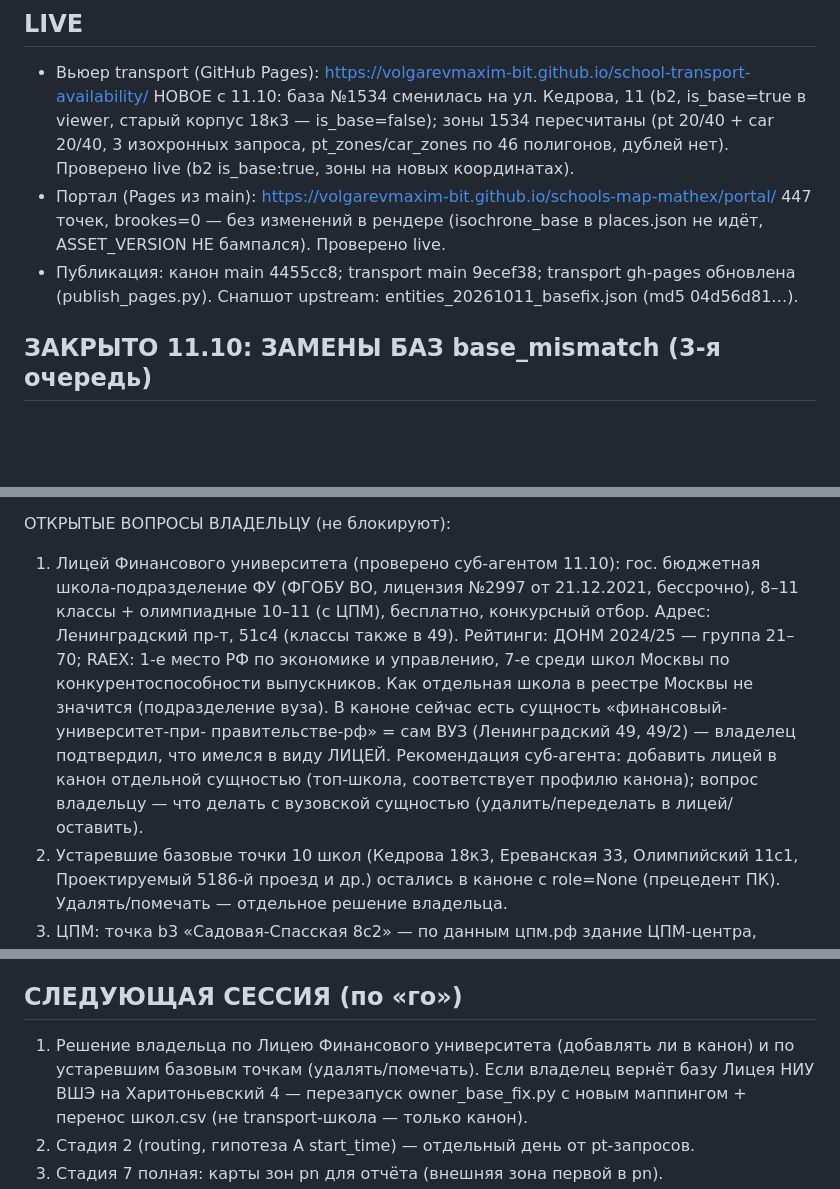
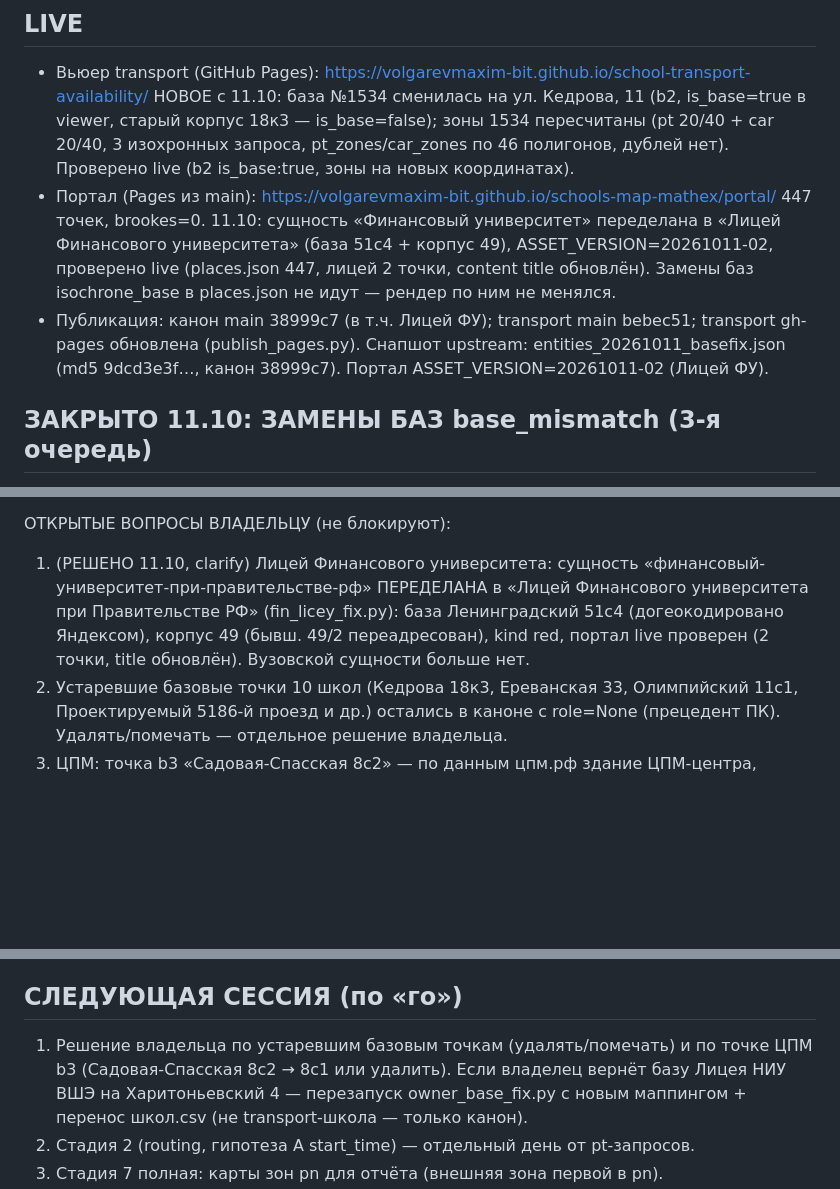
Before and after one commit to volgarevmaxim-bit/school-transport-availability, a Markdown page: HANDOFF.md, 3 parts joined by grey strips. GitHub-like rendering; blank space fills up the shorter version.

Commit message:
HANDOFF: Лицей ФУ решён и внесён, вопросы владельца обновлены

```diff
--- a/HANDOFF.md
+++ b/HANDOFF.md
@@ -10,10 +10,13 @@
   3 изохронных запроса, pt_zones/car_zones по 46 полигонов, дублей нет).
   Проверено live (b2 is_base:true, зоны на новых координатах).
 - Портал (Pages из main): https://volgarevmaxim-bit.github.io/schools-map-mathex/portal/
-  447 точек, brookes=0 — без изменений в рендере (isochrone_base в places.json не идёт,
-  ASSET_VERSION НЕ бампался). Проверено live.
-- Публикация: канон main 4455cc8; transport main 9ecef38; transport gh-pages обновлена
-  (publish_pages.py). Снапшот upstream: entities_20261011_basefix.json (md5 04d56d81…).
+  447 точек, brookes=0. 11.10: сущность «Финансовый университет» переделана в «Лицей
+  Финансового университета» (база 51с4 + корпус 49), ASSET_VERSION=20261011-02,
+  проверено live (places.json 447, лицей 2 точки, content title обновлён).
+  Замены баз isochrone_base в places.json не идут — рендер по ним не менялся.
+- Публикация: канон main 38999c7 (в т.ч. Лицей ФУ); transport main bebec51; transport
+  gh-pages обновлена (publish_pages.py). Снапшот upstream: entities_20261011_basefix.json
+  (md5 9dcd3e3f…, канон 38999c7). Портал ASSET_VERSION=20261011-02 (Лицей ФУ).
 
 ## ЗАКРЫТО 11.10: ЗАМЕНЫ БАЗ base_mismatch (3-я очередь)
 
@@ -46,17 +49,11 @@
 строк (548, сунц и др.) — на вьюер не влияет, но базы актуальны на будущее.
 
 ОТКРЫТЫЕ ВОПРОСЫ ВЛАДЕЛЬЦУ (не блокируют):
-1. Лицей Финансового университета (проверено суб-агентом 11.10): гос. бюджетная
-   школа-подразделение ФУ (ФГОБУ ВО, лицензия №2997 от 21.12.2021, бессрочно),
-   8–11 классы + олимпиадные 10–11 (с ЦПМ), бесплатно, конкурсный отбор. Адрес:
-   Ленинградский пр-т, 51с4 (классы также в 49). Рейтинги: ДОНМ 2024/25 — группа
-   21–70; RAEX: 1-е место РФ по экономике и управлению, 7-е среди школ Москвы по
-   конкурентоспособности выпускников. Как отдельная школа в реестре Москвы не значится
-   (подразделение вуза). В каноне сейчас есть сущность «финансовый-университет-при-
-   правительстве-рф» = сам ВУЗ (Ленинградский 49, 49/2) — владелец подтвердил, что
-   имелся в виду ЛИЦЕЙ. Рекомендация суб-агента: добавить лицей в канон отдельной
-   сущностью (топ-школа, соответствует профилю канона); вопрос владельцу — что делать
-   с вузовской сущностью (удалить/переделать в лицей/оставить).
+1. (РЕШЕНО 11.10, clarify) Лицей Финансового университета: сущность
+   «финансовый-университет-при-правительстве-рф» ПЕРЕДЕЛАНА в «Лицей Финансового
+   университета при Правительстве РФ» (fin_licey_fix.py): база Ленинградский 51с4
+   (догеокодировано Яндексом), корпус 49 (бывш. 49/2 переадресован), kind red, портал
+   live проверен (2 точки, title обновлён). Вузовской сущности больше нет.
 2. Устаревшие базовые точки 10 школ (Кедрова 18к3, Ереванская 33, Олимпийский 11с1,
    Проектируемый 5186-й проезд и др.) остались в каноне с role=None (прецедент ПК).
    Удалять/помечать — отдельное решение владельца.
@@ -103,8 +100,8 @@ c137307d-***). to_geocode.json пуст. Brookes удалён. ПК: база =
 
 ## СЛЕДУЮЩАЯ СЕССИЯ (по «го»)
 
-1. Решение владельца по Лицею Финансового университета (добавлять ли в канон) и по
-   устаревшим базовым точкам (удалять/помечать). Если владелец вернёт базу Лицея
+1. Решение владельца по устаревшим базовым точкам (удалять/помечать) и по точке ЦПМ
+   b3 (Садовая-Спасская 8с2 → 8с1 или удалить). Если владелец вернёт базу Лицея
    НИУ ВШЭ на Харитоньевский 4 — перезапуск owner_base_fix.py с новым маппингом +
    перенос школ.csv (не transport-школа — только канон).
 2. Стадия 2 (routing, гипотеза A start_time) — отдельный день от pt-запросов.
```
